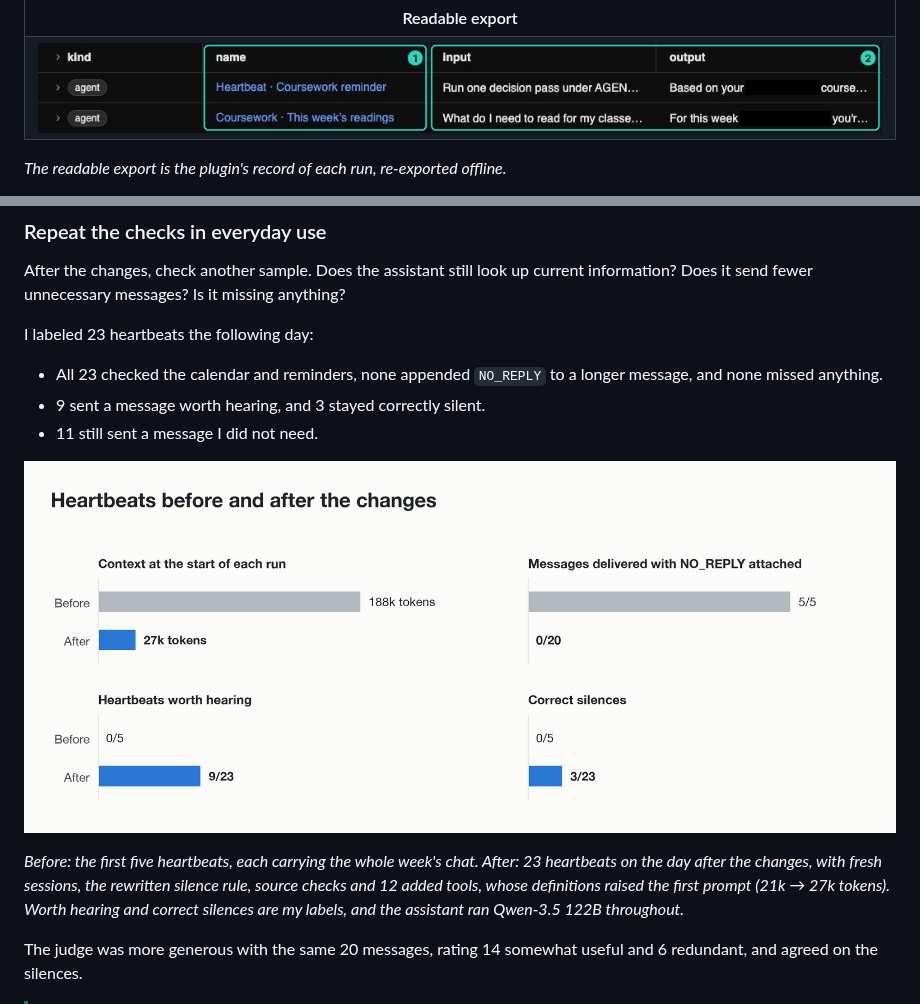
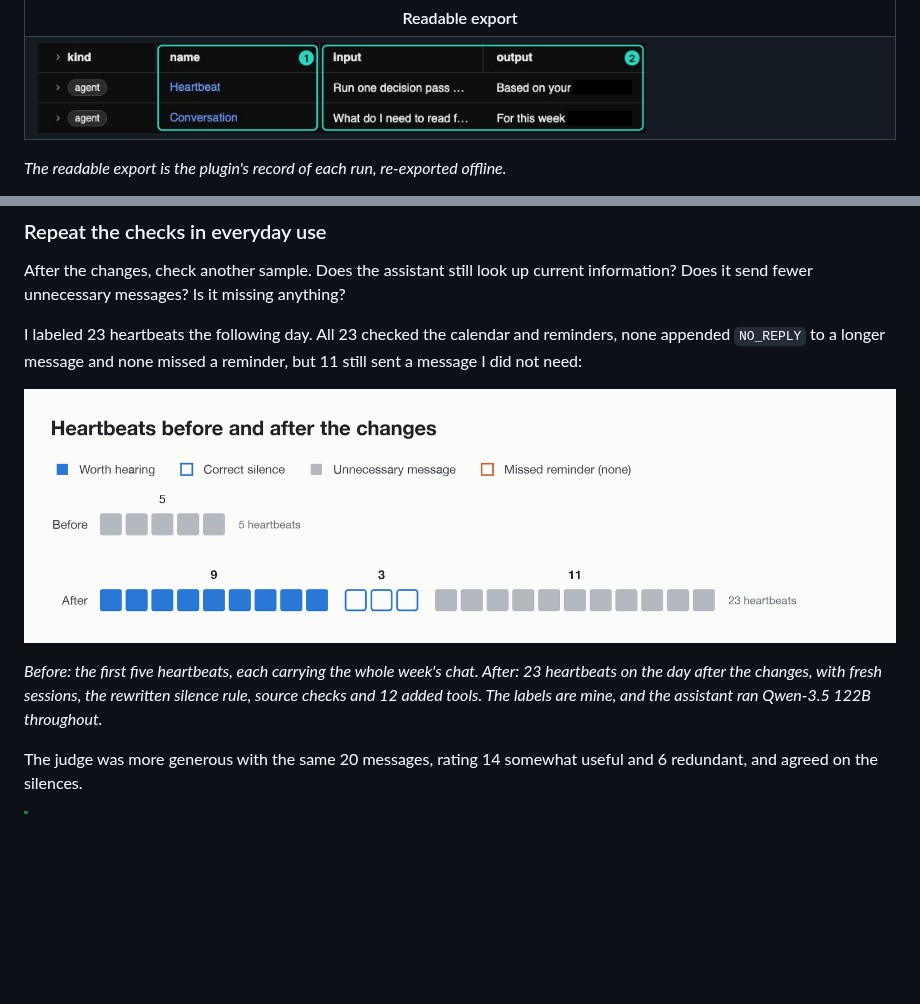
Before and after one commit to tildahh/openclaw-analysis, a Markdown page: README.md, 2 parts joined by grey strips. GitHub-like rendering; pictures changed too: figures/heartbeat-before-after.png, figures/trace-list-readable.png; blank space fills up the shorter version.

Commit message:
Show each heartbeat's outcome and the trace list as the plugin names it
- Replaces the four-panel heartbeat chart with one square per heartbeat, coloured by my label: unnecessary messages, messages worth hearing, correct silences and missed reminders, before and after the changes.
- Folds the labeled counts into one sentence above the chart.
- Uses a trace list screenshot with the run names the shipped plugin writes, Heartbeat and Conversation.

Co-Authored-By: Claude Opus 5.5 <noreply@anthropic.com>
Claude-Session: https://claude.ai/code/session_01N89AVAkXsM319rUbbxpqAx

```diff
--- a/README.md
+++ b/README.md
@@ -181,7 +181,7 @@ Two runs in Phoenix's trace list, a heartbeat and a question about this week's r
   <tr><th>Default export</th></tr>
   <tr><td><img src="figures/trace-list-default.png" width="100%" alt="Phoenix trace list for the default export: two runs of kind unknown, named openclaw.harness.run and openclaw.message.processed, with no input or output. Outline 1 marks the name column and outline 2 the input and output columns."></td></tr>
   <tr><th>Readable export</th></tr>
-  <tr><td><img src="figures/trace-list-readable.png" width="100%" alt="The same two runs in the readable export: both of kind agent, named Heartbeat · Coursework reminder and Coursework · This week's readings, each showing its request and the start of its reply. Outlines 1 and 2 mark the same columns."></td></tr>
+  <tr><td><img src="figures/trace-list-readable.png" width="72%" alt="The same two runs in the readable export: both of kind agent, named Heartbeat and Conversation, each showing its request and the start of its reply. Outlines 1 and 2 mark the same columns."></td></tr>
 </table>
 
 *The readable export is the plugin's record of each run, re-exported offline.*
@@ -412,15 +412,11 @@ The changes overlapped, so none was tested on its own. The counts for every phas
 
 After the changes, check another sample. Does the assistant still look up current information? Does it send fewer unnecessary messages? Is it missing anything?
 
-I labeled 23 heartbeats the following day:
+I labeled 23 heartbeats the following day. All 23 checked the calendar and reminders, none appended `NO_REPLY` to a longer message and none missed a reminder, but 11 still sent a message I did not need:
 
-- All 23 checked the calendar and reminders, none appended `NO_REPLY` to a longer message, and none missed anything.
-- 9 sent a message worth hearing, and 3 stayed correctly silent.
-- 11 still sent a message I did not need.
+![Each heartbeat drawn as a square and coloured by my label. Before: 5 heartbeats, all unnecessary messages. After: 23 heartbeats, with 9 messages worth hearing, 3 correct silences and 11 unnecessary messages. No heartbeat on either day missed a reminder.](figures/heartbeat-before-after.png)
 
-![Four before-and-after comparisons. Context at the start of each run: 188k tokens before, 27k after. Messages delivered with NO_REPLY attached: 5 of 5 before, 0 of 20 after. Heartbeats worth hearing: 0 of 5 before, 9 of 23 after. Correct silences: 0 of 5 before, 3 of 23 after.](figures/heartbeat-before-after.png)
-
-*Before: the first five heartbeats, each carrying the whole week's chat. After: 23 heartbeats on the day after the changes, with fresh sessions, the rewritten silence rule, source checks and 12 added tools, whose definitions raised the first prompt (21k → 27k tokens). Worth hearing and correct silences are my labels, and the assistant ran Qwen-3.5 122B throughout.*
+*Before: the first five heartbeats, each carrying the whole week's chat. After: 23 heartbeats on the day after the changes, with fresh sessions, the rewritten silence rule, source checks and 12 added tools. The labels are mine, and the assistant ran Qwen-3.5 122B throughout.*
 
 The judge was more generous with the same 20 messages, rating 14 somewhat useful and 6 redundant, and agreed on the silences.
 
```
Also changed, not shown: 1 other file.
